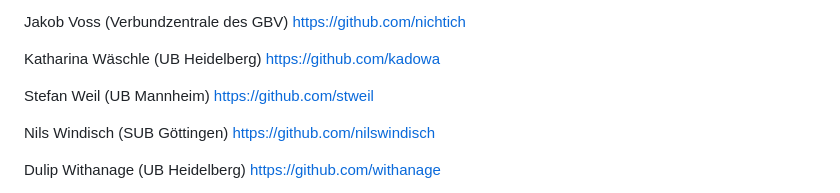
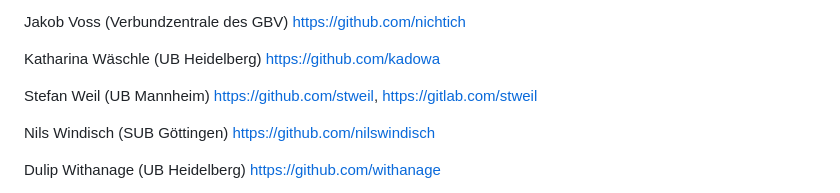
Before and after one commit to hbunke/BibsOnGitHub, a Markdown page: list.md, the part around the change. Drawn GitHub-style.

Commit message:
Add GitLab URL for Stefan Weil
Signed-off-by: Stefan Weil <sw@weilnetz.de>

```diff
--- a/list.md
+++ b/list.md
@@ -435,7 +435,7 @@ Katharina Wäschle (UB Heidelberg)
 [https://github.com/kadowa](https://github.com/kadowa)
 
 Stefan Weil (UB Mannheim)
-[https://github.com/stweil](https://github.com/stweil)
+[https://github.com/stweil](https://github.com/stweil), [https://gitlab.com/stweil](https://gitlab.com/stweil)
 
 Nils Windisch (SUB Göttingen)
 [https://github.com/nilswindisch](https://github.com/nilswindisch)
```
